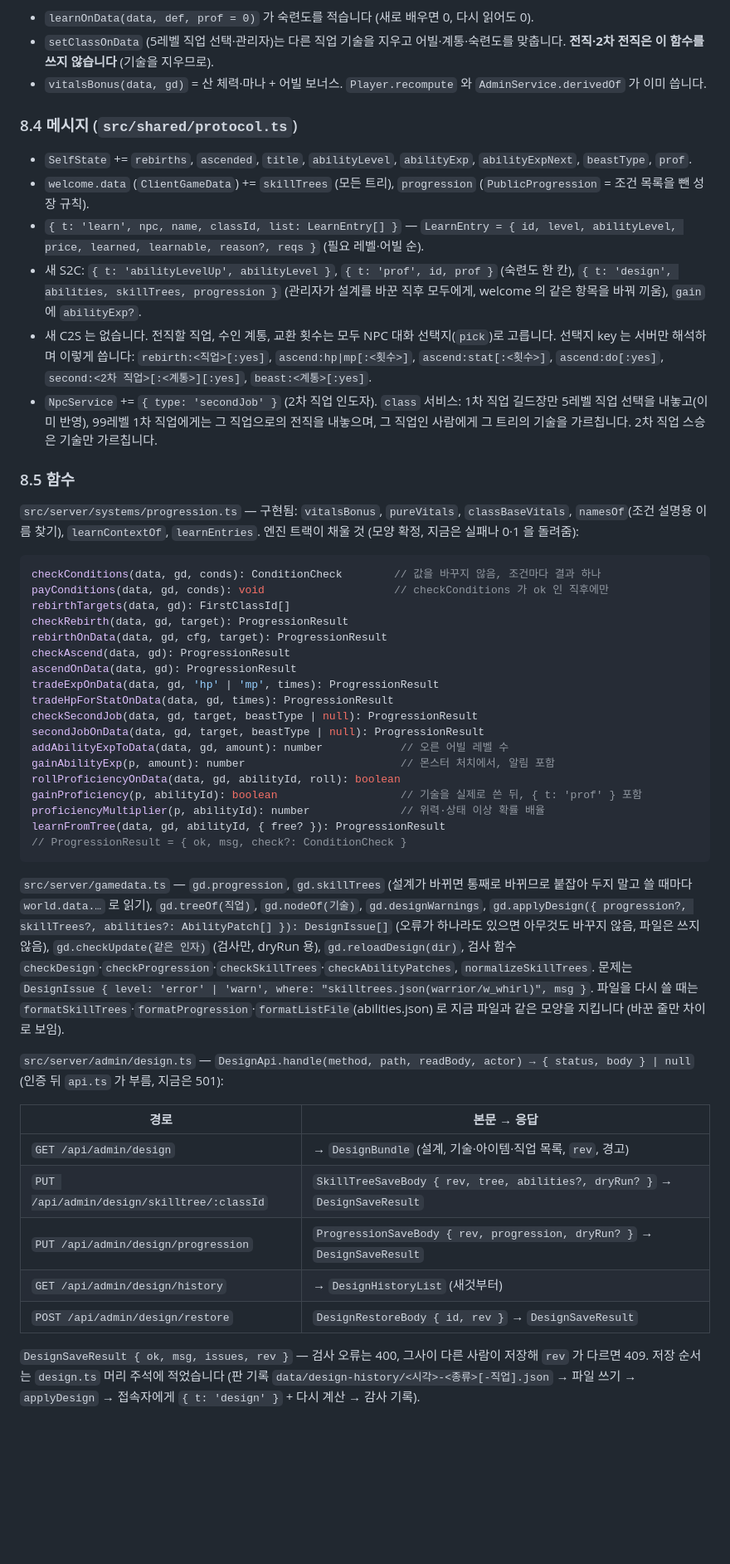
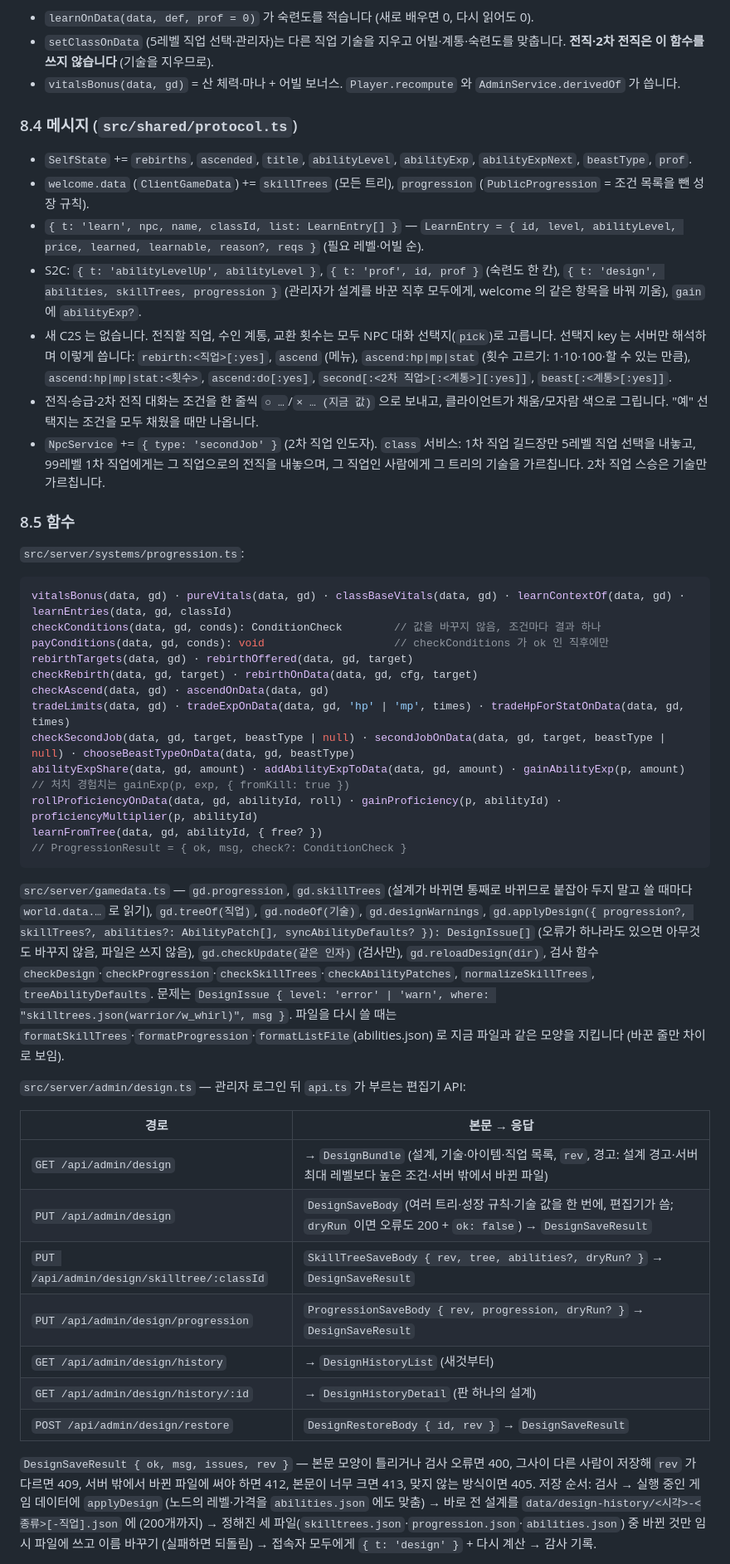
Before and after one commit to squirrel337/Legend_Of_Darkness, a Markdown page: docs/progression.md, the part around one of its changes. Shown at 83% size. GitHub-like rendering; blank space fills up the shorter version.

````diff
--- a/docs/progression.md
+++ b/docs/progression.md
@@ -135,53 +154,51 @@ README 와 이 문서는 통합할 때 정리합니다.
 
 - `learnOnData(data, def, prof = 0)` 가 숙련도를 적습니다 (새로 배우면 0, 다시 읽어도 0).
 - `setClassOnData` (5레벨 직업 선택·관리자)는 다른 직업 기술을 지우고 어빌·계통·숙련도를 맞춥니다. **전직·2차 전직은 이 함수를 쓰지 않습니다** (기술을 지우므로).
-- `vitalsBonus(data, gd)` = 산 체력·마나 + 어빌 보너스. `Player.recompute` 와 `AdminService.derivedOf` 가 이미 씁니다.
+- `vitalsBonus(data, gd)` = 산 체력·마나 + 어빌 보너스. `Player.recompute` 와 `AdminService.derivedOf` 가 씁니다.
 
 ### 8.4 메시지 (`src/shared/protocol.ts`)
 
 - `SelfState` += `rebirths`, `ascended`, `title`, `abilityLevel`, `abilityExp`, `abilityExpNext`, `beastType`, `prof`.
 - `welcome.data` (`ClientGameData`) += `skillTrees` (모든 트리), `progression` (`PublicProgression` = 조건 목록을 뺀 성장 규칙).
 - `{ t: 'learn', npc, name, classId, list: LearnEntry[] }` — `LearnEntry = { id, level, abilityLevel, price, learned, learnable, reason?, reqs }` (필요 레벨·어빌 순).
-- 새 S2C: `{ t: 'abilityLevelUp', abilityLevel }`, `{ t: 'prof', id, prof }` (숙련도 한 칸), `{ t: 'design', abilities, skillTrees, progression }` (관리자가 설계를 바꾼 직후 모두에게, welcome 의 같은 항목을 바꿔 끼움), `gain` 에 `abilityExp?`.
-- 새 C2S 는 없습니다. 전직할 직업, 수인 계통, 교환 횟수는 모두 NPC 대화 선택지(`pick`)로 고릅니다. 선택지 key 는 서버만 해석하며 이렇게 씁니다: `rebirth:<직업>[:yes]`, `ascend:hp|mp[:<횟수>]`, `ascend:stat[:<횟수>]`, `ascend:do[:yes]`, `second:<2차 직업>[:<계통>][:yes]`, `beast:<계통>[:yes]`.
-- `NpcService` += `{ type: 'secondJob' }` (2차 직업 인도자). `class` 서비스: 1차 직업 길드장만 5레벨 직업 선택을 내놓고(이미 반영), 99레벨 1차 직업에게는 그 직업으로의 전직을 내놓으며, 그 직업인 사람에게 그 트리의 기술을 가르칩니다. 2차 직업 스승은 기술만 가르칩니다.
+- S2C: `{ t: 'abilityLevelUp', abilityLevel }`, `{ t: 'prof', id, prof }` (숙련도 한 칸), `{ t: 'design', abilities, skillTrees, progression }` (관리자가 설계를 바꾼 직후 모두에게, welcome 의 같은 항목을 바꿔 끼움), `gain` 에 `abilityExp?`.
+- 새 C2S 는 없습니다. 전직할 직업, 수인 계통, 교환 횟수는 모두 NPC 대화 선택지(`pick`)로 고릅니다. 선택지 key 는 서버만 해석하며 이렇게 씁니다: `rebirth:<직업>[:yes]`, `ascend` (메뉴), `ascend:hp|mp|stat` (횟수 고르기: 1·10·100·할 수 있는 만큼), `ascend:hp|mp|stat:<횟수>`, `ascend:do[:yes]`, `second[:<2차 직업>[:<계통>][:yes]]`, `beast[:<계통>[:yes]]`.
+- 전직·승급·2차 전직 대화는 조건을 한 줄씩 `○ …`/`× … (지금 값)` 으로 보내고, 클라이언트가 채움/모자람 색으로 그립니다. "예" 선택지는 조건을 모두 채웠을 때만 나옵니다.
+- `NpcService` += `{ type: 'secondJob' }` (2차 직업 인도자). `class` 서비스: 1차 직업 길드장만 5레벨 직업 선택을 내놓고, 99레벨 1차 직업에게는 그 직업으로의 전직을 내놓으며, 그 직업인 사람에게 그 트리의 기술을 가르칩니다. 2차 직업 스승은 기술만 가르칩니다.
 
 ### 8.5 함수
 
-`src/server/systems/progression.ts` — 구현됨: `vitalsBonus`, `pureVitals`, `classBaseVitals`, `namesOf`(조건 설명용 이름 찾기), `learnContextOf`, `learnEntries`. 엔진 트랙이 채울 것 (모양 확정, 지금은 실패나 0·1 을 돌려줌):
+`src/server/systems/progression.ts`:
 
 ```ts
+vitalsBonus(data, gd) · pureVitals(data, gd) · classBaseVitals(data, gd) · learnContextOf(data, gd) · learnEntries(data, gd, classId)
 checkConditions(data, gd, conds): ConditionCheck        // 값을 바꾸지 않음, 조건마다 결과 하나
 payConditions(data, gd, conds): void                    // checkConditions 가 ok 인 직후에만
-rebirthTargets(data, gd): FirstClassId[]
-checkRebirth(data, gd, target): ProgressionResult
-rebirthOnData(data, gd, cfg, target): ProgressionResult
-checkAscend(data, gd): ProgressionResult
-ascendOnData(data, gd): ProgressionResult
-tradeExpOnData(data, gd, 'hp' | 'mp', times): ProgressionResult
-tradeHpForStatOnData(data, gd, times): ProgressionResult
-checkSecondJob(data, gd, target, beastType | null): ProgressionResult
-secondJobOnData(data, gd, target, beastType | null): ProgressionResult
-addAbilityExpToData(data, gd, amount): number            // 오른 어빌 레벨 수
-gainAbilityExp(p, amount): number                        // 몬스터 처치에서, 알림 포함
-rollProficiencyOnData(data, gd, abilityId, roll): boolean
-gainProficiency(p, abilityId): boolean                   // 기술을 실제로 쓴 뒤, { t: 'prof' } 포함
-proficiencyMultiplier(p, abilityId): number              // 위력·상태 이상 확률 배율
-learnFromTree(data, gd, abilityId, { free? }): ProgressionResult
+rebirthTargets(data, gd) · rebirthOffered(data, gd, target)
+checkRebirth(data, gd, target) · rebirthOnData(data, gd, cfg, target)
+checkAscend(data, gd) · ascendOnData(data, gd)
+tradeLimits(data, gd) · tradeExpOnData(data, gd, 'hp' | 'mp', times) · tradeHpForStatOnData(data, gd, times)
+checkSecondJob(data, gd, target, beastType | null) · secondJobOnData(data, gd, target, beastType | null) · chooseBeastTypeOnData(data, gd, beastType)
+abilityExpShare(data, gd, amount) · addAbilityExpToData(data, gd, amount) · gainAbilityExp(p, amount)   // 처치 경험치는 gainExp(p, exp, { fromKill: true })
+rollProficiencyOnData(data, gd, abilityId, roll) · gainProficiency(p, abilityId) · proficiencyMultiplier(p, abilityId)
+learnFromTree(data, gd, abilityId, { free? })
 // ProgressionResult = { ok, msg, check?: ConditionCheck }
 ```
 
-`src/server/gamedata.ts` — `gd.progression`, `gd.skillTrees` (설계가 바뀌면 통째로 바뀌므로 붙잡아 두지 말고 쓸 때마다 `world.data.…` 로 읽기), `gd.treeOf(직업)`, `gd.nodeOf(기술)`, `gd.designWarnings`, `gd.applyDesign({ progression?, skillTrees?, abilities?: AbilityPatch[] }): DesignIssue[]` (오류가 하나라도 있으면 아무것도 바꾸지 않음, 파일은 쓰지 않음), `gd.checkUpdate(같은 인자)` (검사만, dryRun 용), `gd.reloadDesign(dir)`, 검사 함수 `checkDesign`·`checkProgression`·`checkSkillTrees`·`checkAbilityPatches`, `normalizeSkillTrees`. 문제는 `DesignIssue { level: 'error' | 'warn', where: "skilltrees.json(warrior/w_whirl)", msg }`. 파일을 다시 쓸 때는 `formatSkillTrees`·`formatProgression`·`formatListFile`(abilities.json) 로 지금 파일과 같은 모양을 지킵니다 (바꾼 줄만 차이로 보임).
+`src/server/gamedata.ts` — `gd.progression`, `gd.skillTrees` (설계가 바뀌면 통째로 바뀌므로 붙잡아 두지 말고 쓸 때마다 `world.data.…` 로 읽기), `gd.treeOf(직업)`, `gd.nodeOf(기술)`, `gd.designWarnings`, `gd.applyDesign({ progression?, skillTrees?, abilities?: AbilityPatch[], syncAbilityDefaults? }): DesignIssue[]` (오류가 하나라도 있으면 아무것도 바꾸지 않음, 파일은 쓰지 않음), `gd.checkUpdate(같은 인자)` (검사만), `gd.reloadDesign(dir)`, 검사 함수 `checkDesign`·`checkProgression`·`checkSkillTrees`·`checkAbilityPatches`, `normalizeSkillTrees`, `treeAbilityDefaults`. 문제는 `DesignIssue { level: 'error' | 'warn', where: "skilltrees.json(warrior/w_whirl)", msg }`. 파일을 다시 쓸 때는 `formatSkillTrees`·`formatProgression`·`formatListFile`(abilities.json) 로 지금 파일과 같은 모양을 지킵니다 (바꾼 줄만 차이로 보임).
 
-`src/server/admin/design.ts` — `DesignApi.handle(method, path, readBody, actor) → { status, body } | null` (인증 뒤 `api.ts` 가 부름, 지금은 501):
+`src/server/admin/design.ts` — 관리자 로그인 뒤 `api.ts` 가 부르는 편집기 API:
 
 | 경로 | 본문 → 응답 |
 | --- | --- |
-| `GET /api/admin/design` | → `DesignBundle` (설계, 기술·아이템·직업 목록, `rev`, 경고) |
+| `GET /api/admin/design` | → `DesignBundle` (설계, 기술·아이템·직업 목록, `rev`, 경고: 설계 경고·서버 최대 레벨보다 높은 조건·서버 밖에서 바뀐 파일) |
+| `PUT /api/admin/design` | `DesignSaveBody` (여러 트리·성장 규칙·기술 값을 한 번에, 편집기가 씀; `dryRun` 이면 오류도 200 + `ok: false`) → `DesignSaveResult` |
 | `PUT /api/admin/design/skilltree/:classId` | `SkillTreeSaveBody { rev, tree, abilities?, dryRun? }` → `DesignSaveResult` |
 | `PUT /api/admin/design/progression` | `ProgressionSaveBody { rev, progression, dryRun? }` → `DesignSaveResult` |
 | `GET /api/admin/design/history` | → `DesignHistoryList` (새것부터) |
+| `GET /api/admin/design/history/:id` | → `DesignHistoryDetail` (판 하나의 설계) |
 | `POST /api/admin/design/restore` | `DesignRestoreBody { id, rev }` → `DesignSaveResult` |
 
-`DesignSaveResult { ok, msg, issues, rev }` — 검사 오류는 400, 그사이 다른 사람이 저장해 `rev` 가 다르면 409. 저장 순서는 `design.ts` 머리 주석에 적었습니다 (판 기록 `data/design-history/<시각>-<종류>[-직업].json` → 파일 쓰기 → `applyDesign` → 접속자에게 `{ t: 'design' }` + 다시 계산 → 감사 기록).
+`DesignSaveResult { ok, msg, issues, rev }` — 본문 모양이 틀리거나 검사 오류면 400, 그사이 다른 사람이 저장해 `rev` 가 다르면 409, 서버 밖에서 바뀐 파일에 써야 하면 412, 본문이 너무 크면 413, 맞지 않는 방식이면 405.
+저장 순서: 검사 → 실행 중인 게임 데이터에 `applyDesign` (노드의 레벨·가격을 `abilities.json` 에도 맞춤) → 바로 전 설계를 `data/design-history/<시각>-<종류>[-직업].json` 에 (200개까지) → 정해진 세 파일(`skilltrees.json`·`progression.json`·`abilities.json`) 중 바뀐 것만 임시 파일에 쓰고 이름 바꾸기 (실패하면 되돌림) → 접속자 모두에게 `{ t: 'design' }` + 다시 계산 → 감사 기록.
 
````
Also changed, not shown: other parts of docs/progression.md (+54 -31 lines).
